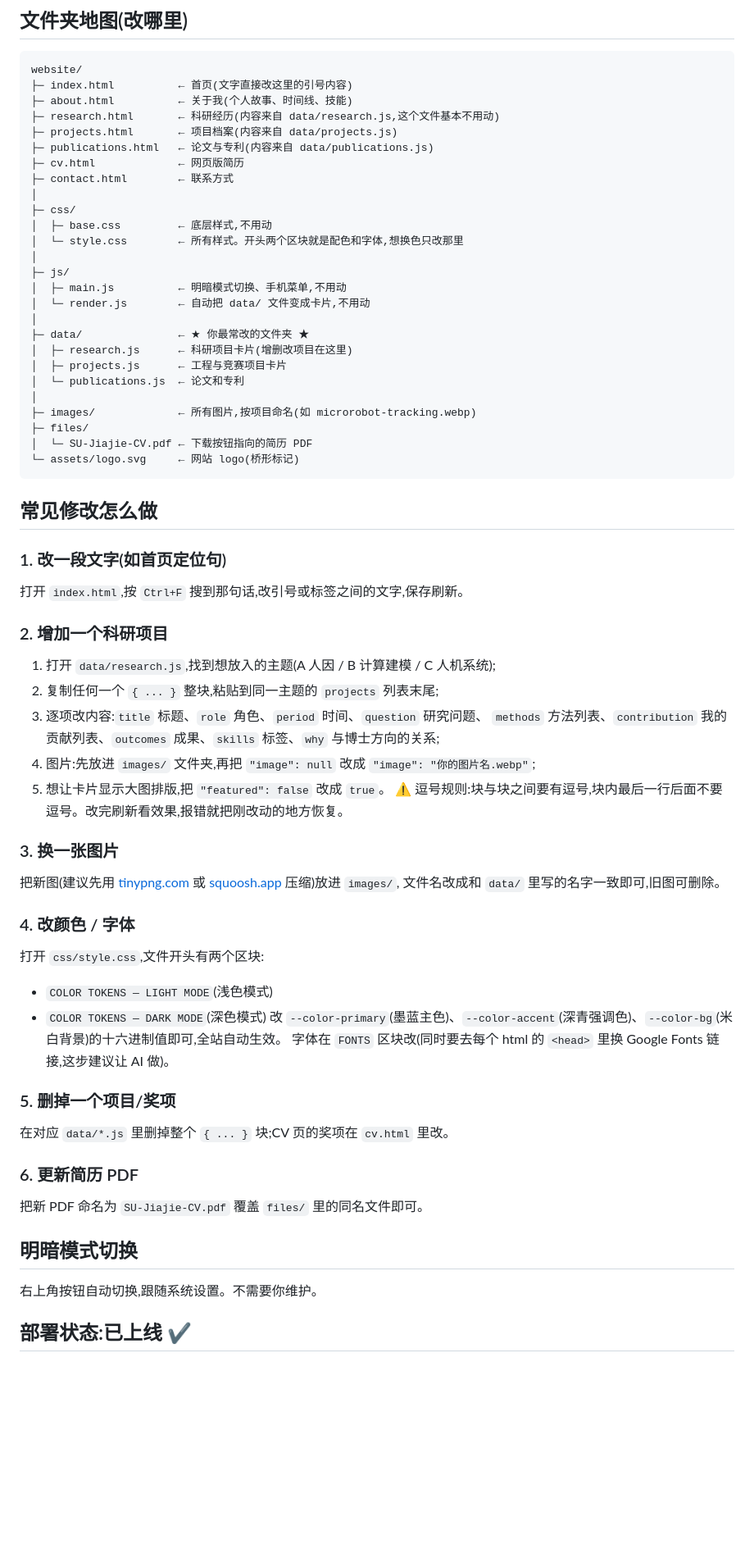
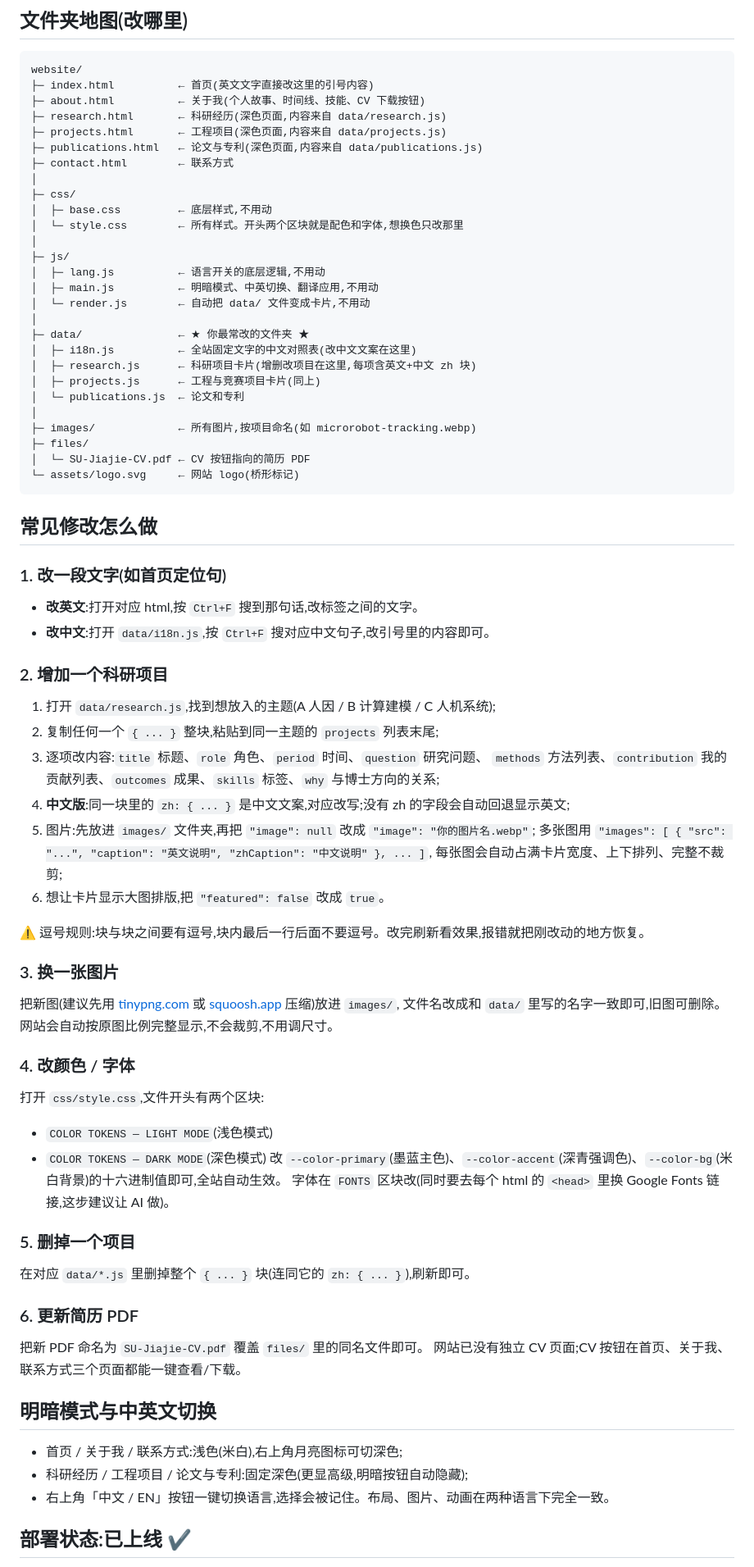
Before and after one commit to JiajieSu/JiajieSu.github.io, a Markdown page: README.md, the part around one of its changes. Shown at 82% size. GitHub-like rendering; blank space fills up the shorter version.

Commit message:
README: update for image layout, i18n, dark pages

````diff
--- a/README.md
+++ b/README.md
@@ -7,12 +7,11 @@
 
 ```
 website/
-├─ index.html          ← 首页(文字直接改这里的引号内容)
-├─ about.html          ← 关于我(个人故事、时间线、技能)
-├─ research.html       ← 科研经历(内容来自 data/research.js,这个文件基本不用动)
-├─ projects.html       ← 项目档案(内容来自 data/projects.js)
-├─ publications.html   ← 论文与专利(内容来自 data/publications.js)
-├─ cv.html             ← 网页版简历
+├─ index.html          ← 首页(英文文字直接改这里的引号内容)
+├─ about.html          ← 关于我(个人故事、时间线、技能、CV 下载按钮)
+├─ research.html       ← 科研经历(深色页面,内容来自 data/research.js)
+├─ projects.html       ← 工程项目(深色页面,内容来自 data/projects.js)
+├─ publications.html   ← 论文与专利(深色页面,内容来自 data/publications.js)
 ├─ contact.html        ← 联系方式
 │
 ├─ css/
@@ -20,37 +19,45 @@ website/
 │  └─ style.css        ← 所有样式。开头两个区块就是配色和字体,想换色只改那里
 │
 ├─ js/
-│  ├─ main.js          ← 明暗模式切换、手机菜单,不用动
+│  ├─ lang.js          ← 语言开关的底层逻辑,不用动
+│  ├─ main.js          ← 明暗模式、中英切换、翻译应用,不用动
 │  └─ render.js        ← 自动把 data/ 文件变成卡片,不用动
 │
 ├─ data/               ← ★ 你最常改的文件夹 ★
-│  ├─ research.js      ← 科研项目卡片(增删改项目在这里)
-│  ├─ projects.js      ← 工程与竞赛项目卡片
+│  ├─ i18n.js          ← 全站固定文字的中文对照表(改中文文案在这里)
+│  ├─ research.js      ← 科研项目卡片(增删改项目在这里,每项含英文+中文 zh 块)
+│  ├─ projects.js      ← 工程与竞赛项目卡片(同上)
 │  └─ publications.js  ← 论文和专利
 │
 ├─ images/             ← 所有图片,按项目命名(如 microrobot-tracking.webp)
 ├─ files/
-│  └─ SU-Jiajie-CV.pdf ← 下载按钮指向的简历 PDF
+│  └─ SU-Jiajie-CV.pdf ← CV 按钮指向的简历 PDF
 └─ assets/logo.svg     ← 网站 logo(桥形标记)
 ```
 
 ## 常见修改怎么做
 
 ### 1. 改一段文字(如首页定位句)
-打开 `index.html`,按 `Ctrl+F` 搜到那句话,改引号或标签之间的文字,保存刷新。
+- **改英文**:打开对应 html,按 `Ctrl+F` 搜到那句话,改标签之间的文字。
+- **改中文**:打开 `data/i18n.js`,按 `Ctrl+F` 搜对应中文句子,改引号里的内容即可。
 
 ### 2. 增加一个科研项目
 1. 打开 `data/research.js`,找到想放入的主题(A 人因 / B 计算建模 / C 人机系统);
 2. 复制任何一个 `{ ... }` 整块,粘贴到同一主题的 `projects` 列表末尾;
 3. 逐项改内容:`title` 标题、`role` 角色、`period` 时间、`question` 研究问题、
    `methods` 方法列表、`contribution` 我的贡献列表、`outcomes` 成果、`skills` 标签、`why` 与博士方向的关系;
-4. 图片:先放进 `images/` 文件夹,再把 `"image": null` 改成 `"image": "你的图片名.webp"`;
-5. 想让卡片显示大图排版,把 `"featured": false` 改成 `true`。
+4. **中文版**:同一块里的 `zh: { ... }` 是中文文案,对应改写;没有 zh 的字段会自动回退显示英文;
+5. 图片:先放进 `images/` 文件夹,再把 `"image": null` 改成 `"image": "你的图片名.webp"`;
+   多张图用 `"images": [ { "src": "...", "caption": "英文说明", "zhCaption": "中文说明" }, ... ]`,
+   每张图会自动占满卡片宽度、上下排列、完整不裁剪;
+6. 想让卡片显示大图排版,把 `"featured": false` 改成 `true`。
+
 ⚠ 逗号规则:块与块之间要有逗号,块内最后一行后面不要逗号。改完刷新看效果,报错就把刚改动的地方恢复。
 
 ### 3. 换一张图片
 把新图(建议先用 [tinypng.com](https://tinypng.com) 或 [squoosh.app](https://squoosh.app) 压缩)放进 `images/`,
 文件名改成和 `data/` 里写的名字一致即可,旧图可删除。
+网站会自动按原图比例完整显示,不会裁剪,不用调尺寸。
 
 ### 4. 改颜色 / 字体
 打开 `css/style.css`,文件开头有两个区块:
@@ -59,14 +66,17 @@ website/
 改 `--color-primary`(墨蓝主色)、`--color-accent`(深青强调色)、`--color-bg`(米白背景)的十六进制值即可,全站自动生效。
 字体在 `FONTS` 区块改(同时要去每个 html 的 `<head>` 里换 Google Fonts 链接,这步建议让 AI 做)。
 
-### 5. 删掉一个项目/奖项
-在对应 `data/*.js` 里删掉整个 `{ ... }` 块;CV 页的奖项在 `cv.html` 里改。
+### 5. 删掉一个项目
+在对应 `data/*.js` 里删掉整个 `{ ... }` 块(连同它的 `zh: { ... }`),刷新即可。
 
 ### 6. 更新简历 PDF
 把新 PDF 命名为 `SU-Jiajie-CV.pdf` 覆盖 `files/` 里的同名文件即可。
+网站已没有独立 CV 页面;CV 按钮在首页、关于我、联系方式三个页面都能一键查看/下载。
 
-## 明暗模式切换
-右上角按钮自动切换,跟随系统设置。不需要你维护。
+## 明暗模式与中英文切换
+- 首页 / 关于我 / 联系方式:浅色(米白),右上角月亮图标可切深色;
+- 科研经历 / 工程项目 / 论文与专利:固定深色(更显高级,明暗按钮自动隐藏);
+- 右上角「中文 / EN」按钮一键切换语言,选择会被记住。布局、图片、动画在两种语言下完全一致。
 
 ## 部署状态:已上线 ✔
 
````
Also changed, not shown: other parts of README.md (+7 -5 lines).
